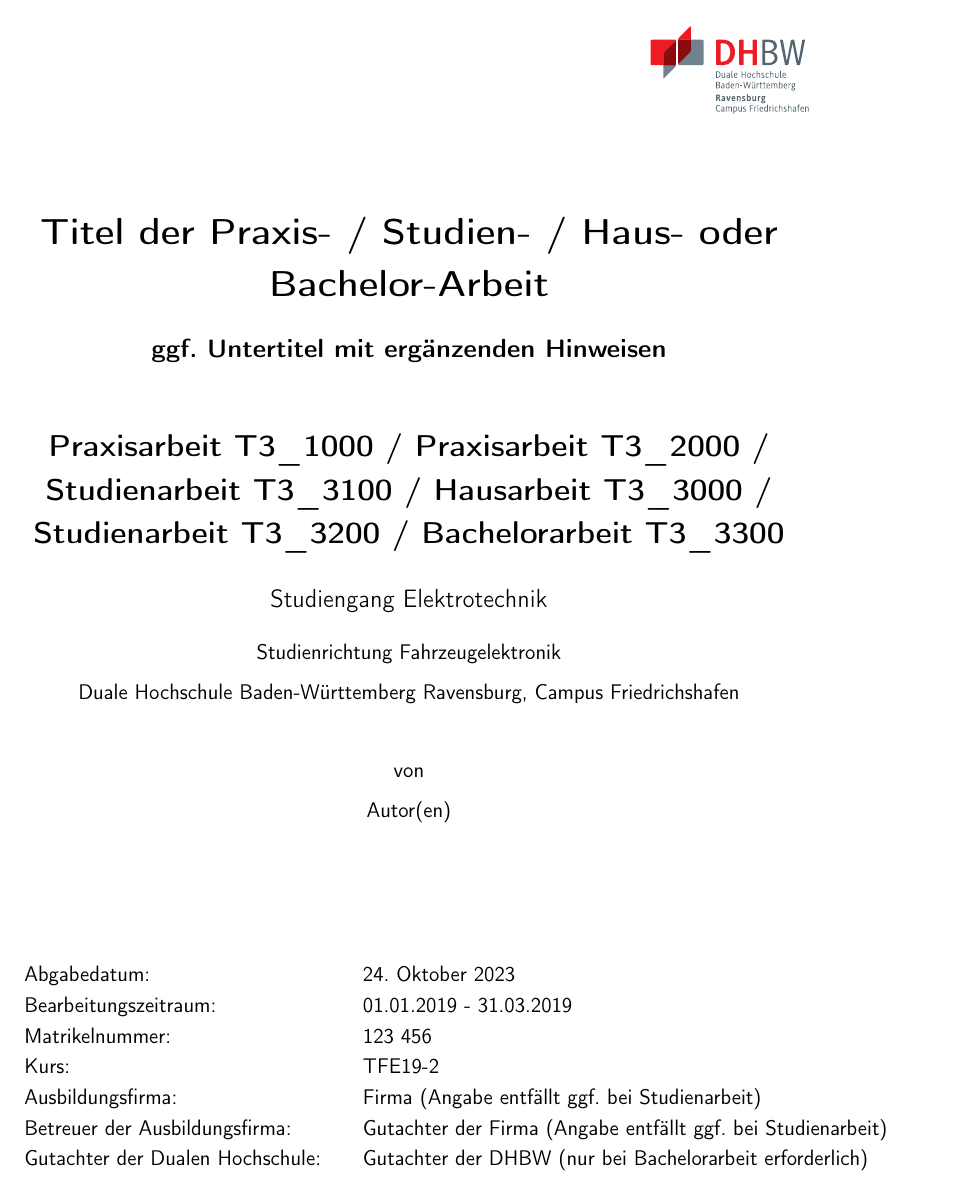
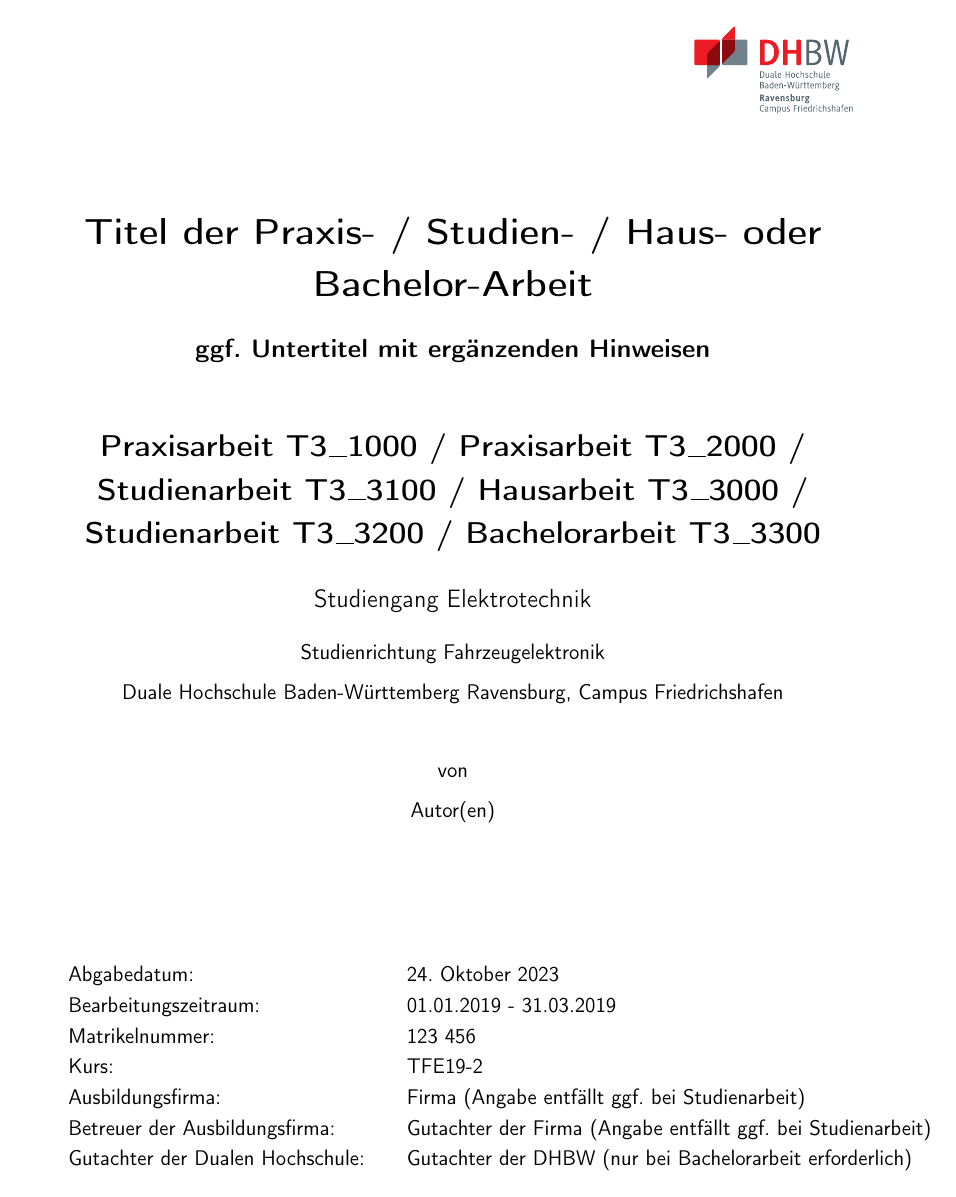
Before and after one commit to tkibler/vorlage_latex_doku, a LaTeX book (WissBer_PA_SA_BA.tex): page 1 of 50 before the commit and page 1 of 35 after it. Compiled offline with pdfLaTeX.

Commit message:
oneside and lowrule

```diff
--- a/WissBer_PA_SA_BA.tex
+++ b/WissBer_PA_SA_BA.tex
@@ -2,14 +2,14 @@
 \documentclass[%
 fontsize=12pt,					% Schriftgröße
 paper=a4,						% Papierformat
-twoside=true, 					% einseitiges (oneside) oder zweiseitiges (twoside) Dokument
+twoside=false, 					% einseitiges (oneside) oder zweiseitiges (twoside) Dokument
 listof=totoc, 					% Tabellen- und Abbildungsverzeichnis ins Inhaltsverzeichnis
 bibliography=totoc,				% Literaturverzeichnis ins Inhaltsverzeichnis aufnehmen
 titlepage, 						% Titlepage-Umgebung statt \maketitle
 headsepline, 					% horizontale Linie unter Kolumnentitel
 %abstracton,					% Überschrift beim Abstract einschalten, Abstract muss dazu in {abstract}-Umgebung stehen
 DIV=12,							% Satzspiegeleinstellung, 12 ist Standar bei KOMA
-%BCOR=6mm,						% Bindekorrektur, die den Seitenspiegel um 6mm nach rechts verschiebt,
+%BCOR=12mm,						% Bindekorrektur, die den Seitenspiegel um 6mm nach rechts verschiebt,
 cleardoublepage=empty,			% Stil einer leeren eingefügten Seite bei Kapitelwechsel
 parskip,							% Absatzabstand bei Absatzwechsel einfügen
 ngerman
@@ -30,6 +30,9 @@ ngerman
 %\linespread{1.2}\selectfont     % Zeilenabstand erhöhen - größere Werte als 1.2 nicht verwenden!!
 % Ende Einstellung große Arbeiten mit viel Text.
 %------
+
+\newcommand{\lowrule}{%
+	\leavevmode \kern.06em\vbox{\hrule width.5em}}
 
 \usepackage{siunitx}			% Vereinfachte Eingabe von Einheiten in Formeln
 \sisetup{
@@ -149,7 +152,7 @@ marginal
 
 \newcommand{\titel}{Titel der Praxis- / Studien- / Haus- oder Bachelor-Arbeit}
 \newcommand{\untertitel}{ggf. Untertitel mit ergänzenden Hinweisen}
-\newcommand{\arbeit}{Praxisarbeit T3\_1000 / Praxisarbeit T3\_2000 / Studienarbeit T3\_3100 / Hausarbeit T3\_3000 / Studienarbeit T3\_3200 / Bachelorarbeit T3\_3300}
+\newcommand{\arbeit}{Praxisarbeit T3\lowrule 1000 / Praxisarbeit T3\lowrule 2000 / Studienarbeit T3\lowrule 3100 / Hausarbeit T3\lowrule 3000 / Studienarbeit T3\lowrule 3200 / Bachelorarbeit T3\lowrule 3300}
 \newcommand{\studiengang}{Elektrotechnik}
 \newcommand{\studienrichtung}{Fahrzeugelektronik}
 \newcommand{\studienschwerpunkt}{}
```
